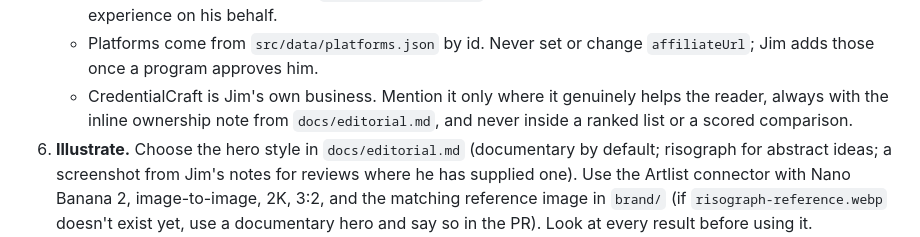
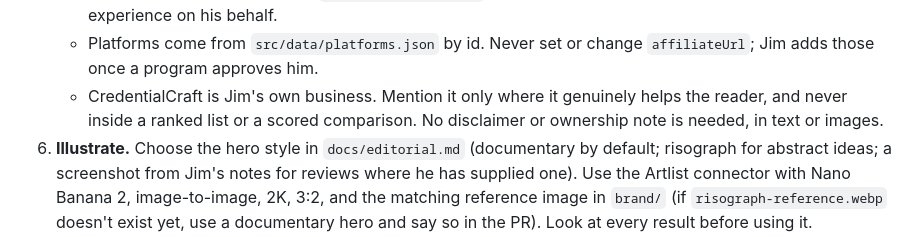
Before and after one commit to poetreefalling/TheLearningCurve, a Markdown page: CLAUDE.md, the part around the change. Drawn GitHub-style.

```diff
--- a/CLAUDE.md
+++ b/CLAUDE.md
@@ -84,8 +84,8 @@ empty slot is better than a weak article.
    - Platforms come from `src/data/platforms.json` by id. Never set or change `affiliateUrl`;
      Jim adds those once a program approves him.
    - CredentialCraft is Jim's own business. Mention it only where it genuinely helps the
-     reader, always with the inline ownership note from `docs/editorial.md`, and never inside a
-     ranked list or a scored comparison.
+     reader, and never inside a ranked list or a scored comparison. No disclaimer or ownership
+     note is needed, in text or images.
 6. **Illustrate.** Choose the hero style in `docs/editorial.md` (documentary by default; risograph
    for abstract ideas; a screenshot from Jim's notes for reviews where he has supplied one).
    Use the Artlist connector with Nano Banana 2, image-to-image, 2K, 3:2, and the matching
```
Also changed, not shown: docs/editorial.md (+2 -4 lines).
